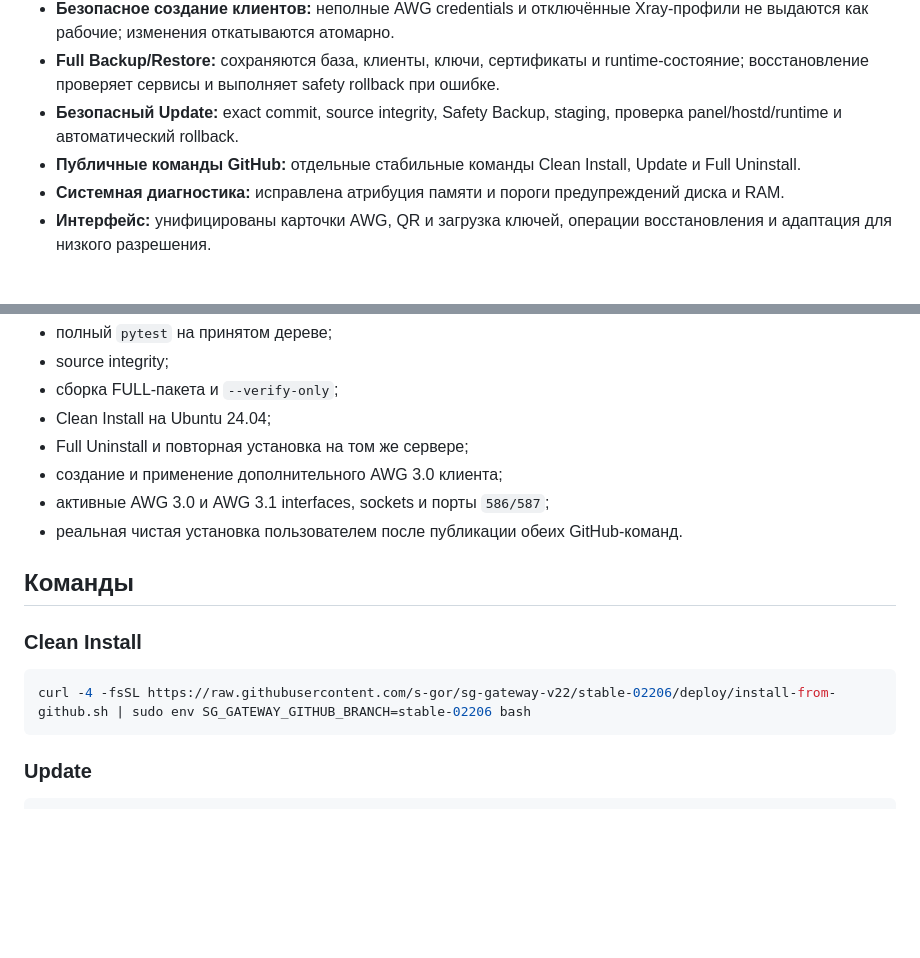
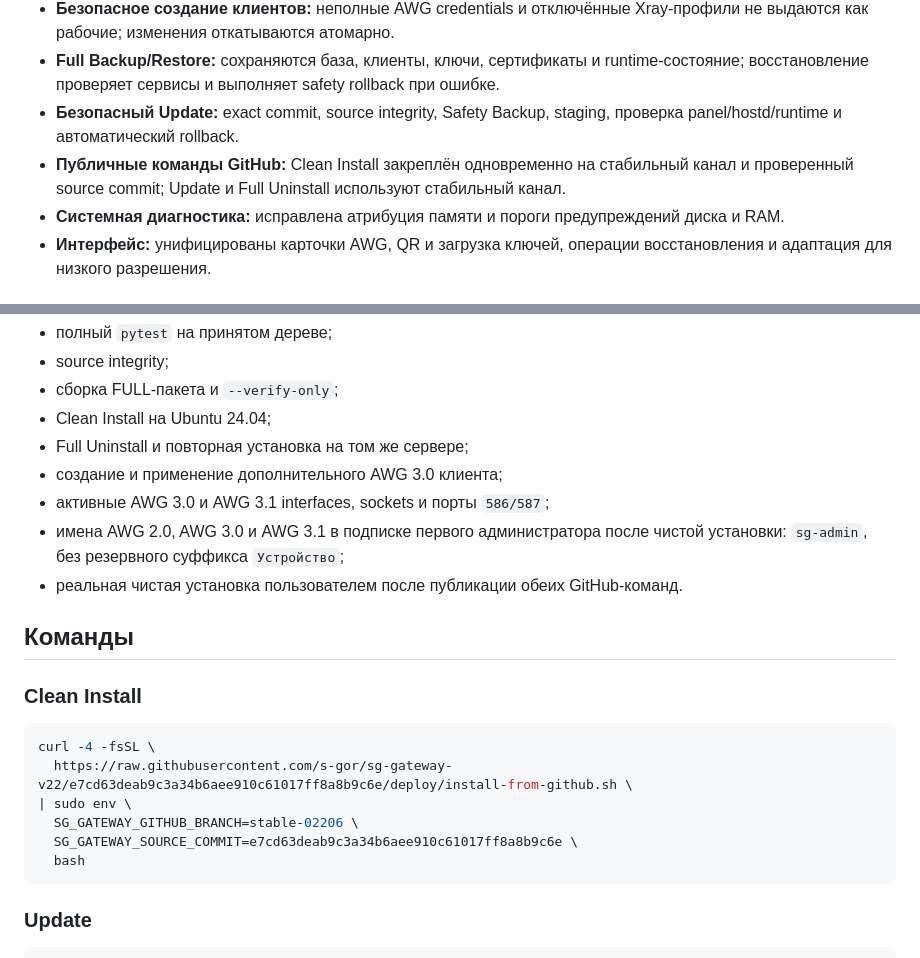
Before and after one commit to s-gor/sg-gateway-v22, a Markdown page: PUBLICATION-02206.md, 2 parts joined by grey strips. Drawn GitHub-style; blank space fills up the shorter version.

Commit message:
docs: publish exact clean-install source

````diff
--- a/PUBLICATION-02206.md
+++ b/PUBLICATION-02206.md
@@ -19,7 +19,7 @@
 - **Безопасное создание клиентов:** неполные AWG credentials и отключённые Xray-профили не выдаются как рабочие; изменения откатываются атомарно.
 - **Full Backup/Restore:** сохраняются база, клиенты, ключи, сертификаты и runtime-состояние; восстановление проверяет сервисы и выполняет safety rollback при ошибке.
 - **Безопасный Update:** exact commit, source integrity, Safety Backup, staging, проверка panel/hostd/runtime и автоматический rollback.
-- **Публичные команды GitHub:** отдельные стабильные команды Clean Install, Update и Full Uninstall.
+- **Публичные команды GitHub:** Clean Install закреплён одновременно на стабильный канал и проверенный source commit; Update и Full Uninstall используют стабильный канал.
 - **Системная диагностика:** исправлена атрибуция памяти и пороги предупреждений диска и RAM.
 - **Интерфейс:** унифицированы карточки AWG, QR и загрузка ключей, операции восстановления и адаптация для низкого разрешения.
 
@@ -34,6 +34,7 @@
 - Full Uninstall и повторная установка на том же сервере;
 - создание и применение дополнительного AWG 3.0 клиента;
 - активные AWG 3.0 и AWG 3.1 interfaces, sockets и порты `586/587`;
+- имена AWG 2.0, AWG 3.0 и AWG 3.1 в подписке первого администратора после чистой установки: `sg-admin`, без резервного суффикса `Устройство`;
 - реальная чистая установка пользователем после публикации обеих GitHub-команд.
 
 ## Команды
@@ -41,7 +42,12 @@
 ### Clean Install
 
 ```bash
-curl -4 -fsSL https://raw.githubusercontent.com/s-gor/sg-gateway-v22/stable-02206/deploy/install-from-github.sh | sudo env SG_GATEWAY_GITHUB_BRANCH=stable-02206 bash
+curl -4 -fsSL \
+  https://raw.githubusercontent.com/s-gor/sg-gateway-v22/e7cd63deab9c3a34b6aee910c61017ff8a8b9c6e/deploy/install-from-github.sh \
+| sudo env \
+  SG_GATEWAY_GITHUB_BRANCH=stable-02206 \
+  SG_GATEWAY_SOURCE_COMMIT=e7cd63deab9c3a34b6aee910c61017ff8a8b9c6e \
+  bash
 ```
 
 ### Update
````
